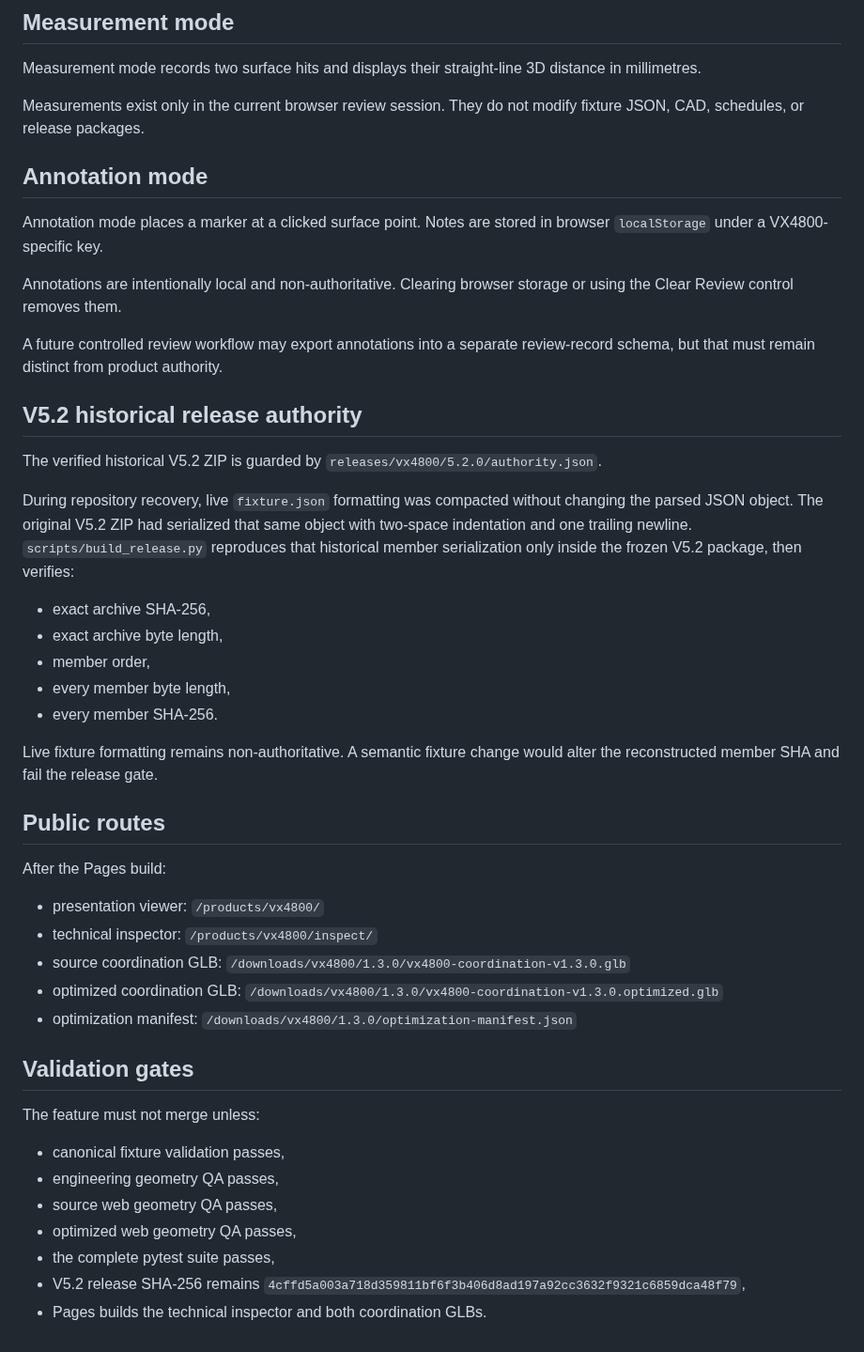
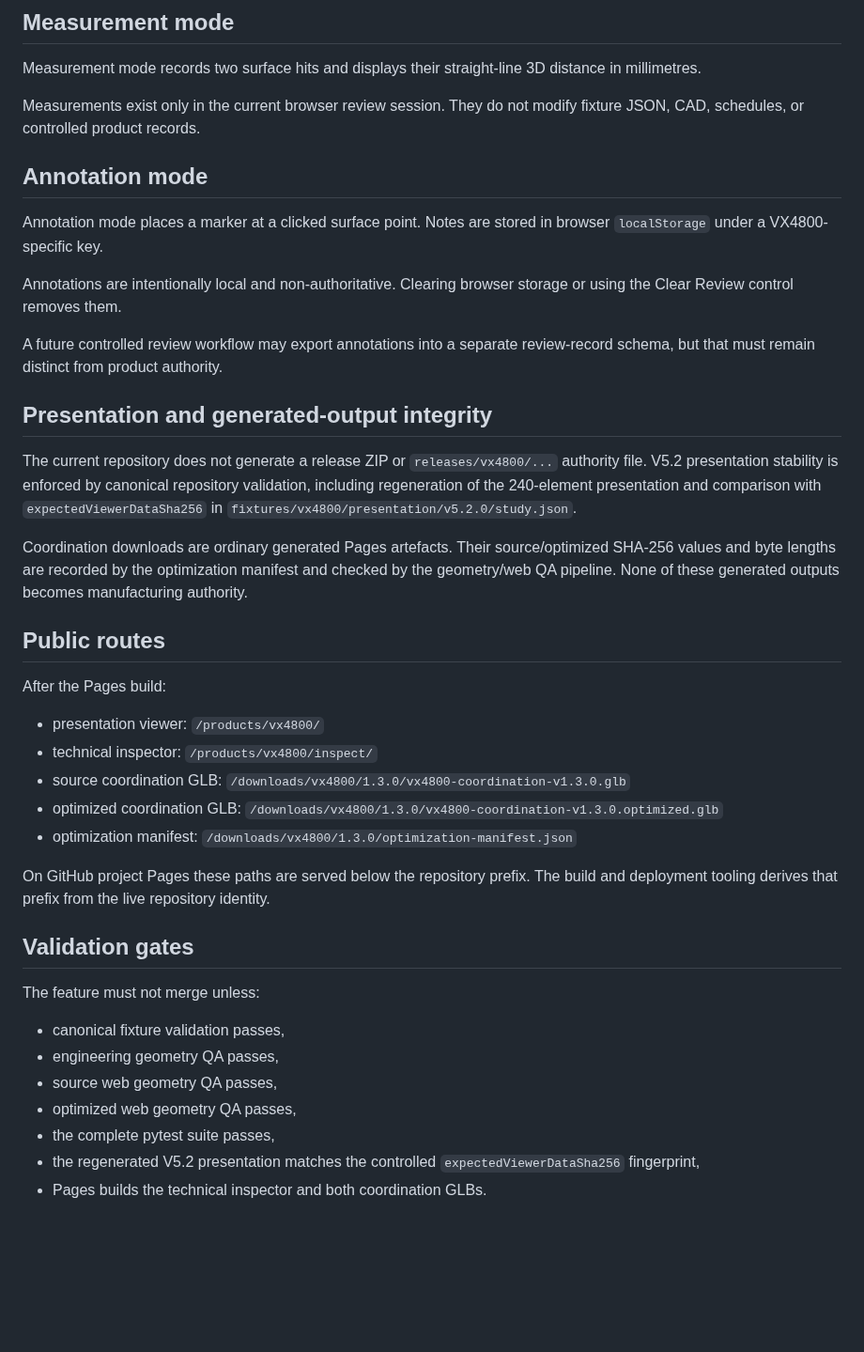
Before and after one commit to ruddvz/Aether, a Markdown page: docs/WEB_INSPECTION.md, the part around the change. Shown at 94% size. GitHub-like rendering; blank space fills up the shorter version.

Commit message:
docs(web): remove retired release package authority

```diff
--- a/docs/WEB_INSPECTION.md
+++ b/docs/WEB_INSPECTION.md
@@ -73,7 +73,7 @@ This is still a coordination-model clearance measurement. It is not a final engi
 
 Measurement mode records two surface hits and displays their straight-line 3D distance in millimetres.
 
-Measurements exist only in the current browser review session. They do not modify fixture JSON, CAD, schedules, or release packages.
+Measurements exist only in the current browser review session. They do not modify fixture JSON, CAD, schedules, or controlled product records.
 
 ## Annotation mode
 
@@ -83,19 +83,11 @@ Annotations are intentionally local and non-authoritative. Clearing browser stor
 
 A future controlled review workflow may export annotations into a separate review-record schema, but that must remain distinct from product authority.
 
-## V5.2 historical release authority
+## Presentation and generated-output integrity
 
-The verified historical V5.2 ZIP is guarded by `releases/vx4800/5.2.0/authority.json`.
+The current repository does not generate a release ZIP or `releases/vx4800/...` authority file. V5.2 presentation stability is enforced by canonical repository validation, including regeneration of the 240-element presentation and comparison with `expectedViewerDataSha256` in `fixtures/vx4800/presentation/v5.2.0/study.json`.
 
-During repository recovery, live `fixture.json` formatting was compacted without changing the parsed JSON object. The original V5.2 ZIP had serialized that same object with two-space indentation and one trailing newline. `scripts/build_release.py` reproduces that historical member serialization only inside the frozen V5.2 package, then verifies:
-
-- exact archive SHA-256,
-- exact archive byte length,
-- member order,
-- every member byte length,
-- every member SHA-256.
-
-Live fixture formatting remains non-authoritative. A semantic fixture change would alter the reconstructed member SHA and fail the release gate.
+Coordination downloads are ordinary generated Pages artefacts. Their source/optimized SHA-256 values and byte lengths are recorded by the optimization manifest and checked by the geometry/web QA pipeline. None of these generated outputs becomes manufacturing authority.
 
 ## Public routes
 
@@ -107,6 +99,8 @@ After the Pages build:
 - optimized coordination GLB: `/downloads/vx4800/1.3.0/vx4800-coordination-v1.3.0.optimized.glb`
 - optimization manifest: `/downloads/vx4800/1.3.0/optimization-manifest.json`
 
+On GitHub project Pages these paths are served below the repository prefix. The build and deployment tooling derives that prefix from the live repository identity.
+
 ## Validation gates
 
 The feature must not merge unless:
@@ -116,5 +110,5 @@ The feature must not merge unless:
 - source web geometry QA passes,
 - optimized web geometry QA passes,
 - the complete pytest suite passes,
-- V5.2 release SHA-256 remains `4cffd5a003a718d359811bf6f3b406d8ad197a92cc3632f9321c6859dca48f79`,
+- the regenerated V5.2 presentation matches the controlled `expectedViewerDataSha256` fingerprint,
 - Pages builds the technical inspector and both coordination GLBs.
```
